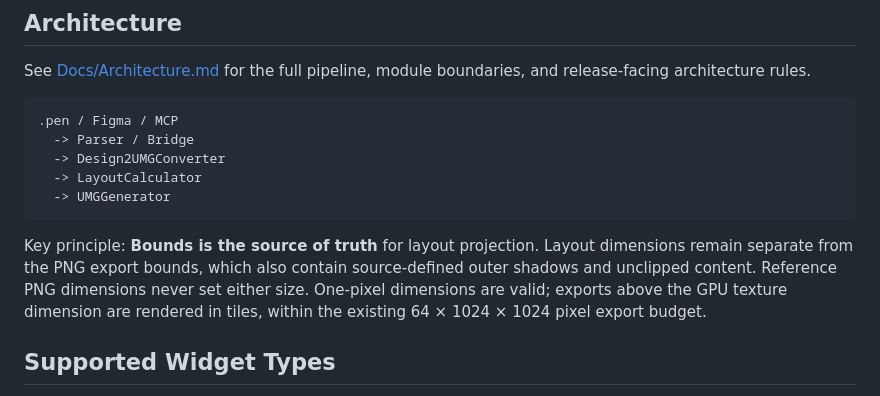
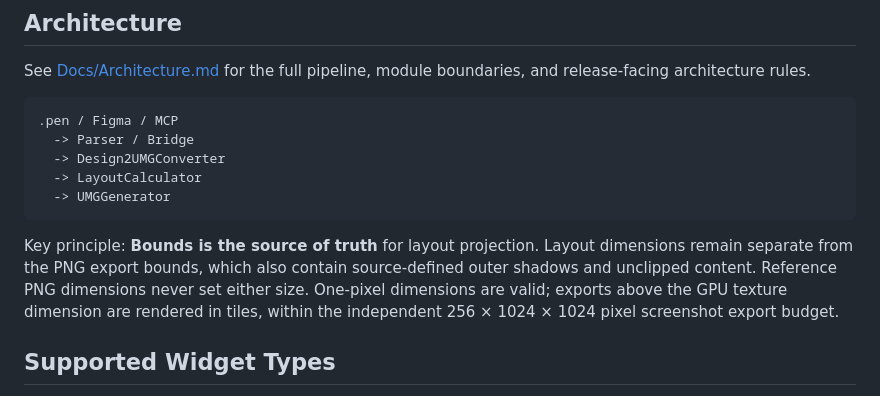
Before and after one commit to DiracSea12/Design2UMG, a Markdown page: README.md, the part around the change. Drawn GitHub-style.

````diff
--- a/README.md
+++ b/README.md
@@ -240,7 +240,7 @@ See [Docs/Architecture.md](Docs/Architecture.md) for the full pipeline, module b
   -> UMGGenerator
 ```
 
-Key principle: **Bounds is the source of truth** for layout projection. Layout dimensions remain separate from the PNG export bounds, which also contain source-defined outer shadows and unclipped content. Reference PNG dimensions never set either size. One-pixel dimensions are valid; exports above the GPU texture dimension are rendered in tiles, within the existing 64 × 1024 × 1024 pixel export budget.
+Key principle: **Bounds is the source of truth** for layout projection. Layout dimensions remain separate from the PNG export bounds, which also contain source-defined outer shadows and unclipped content. Reference PNG dimensions never set either size. One-pixel dimensions are valid; exports above the GPU texture dimension are rendered in tiles, within the independent 256 × 1024 × 1024 pixel screenshot export budget.
 
 ## Supported Widget Types
 
````
Also changed, not shown: Tools/README.md (+1 -1 lines).
